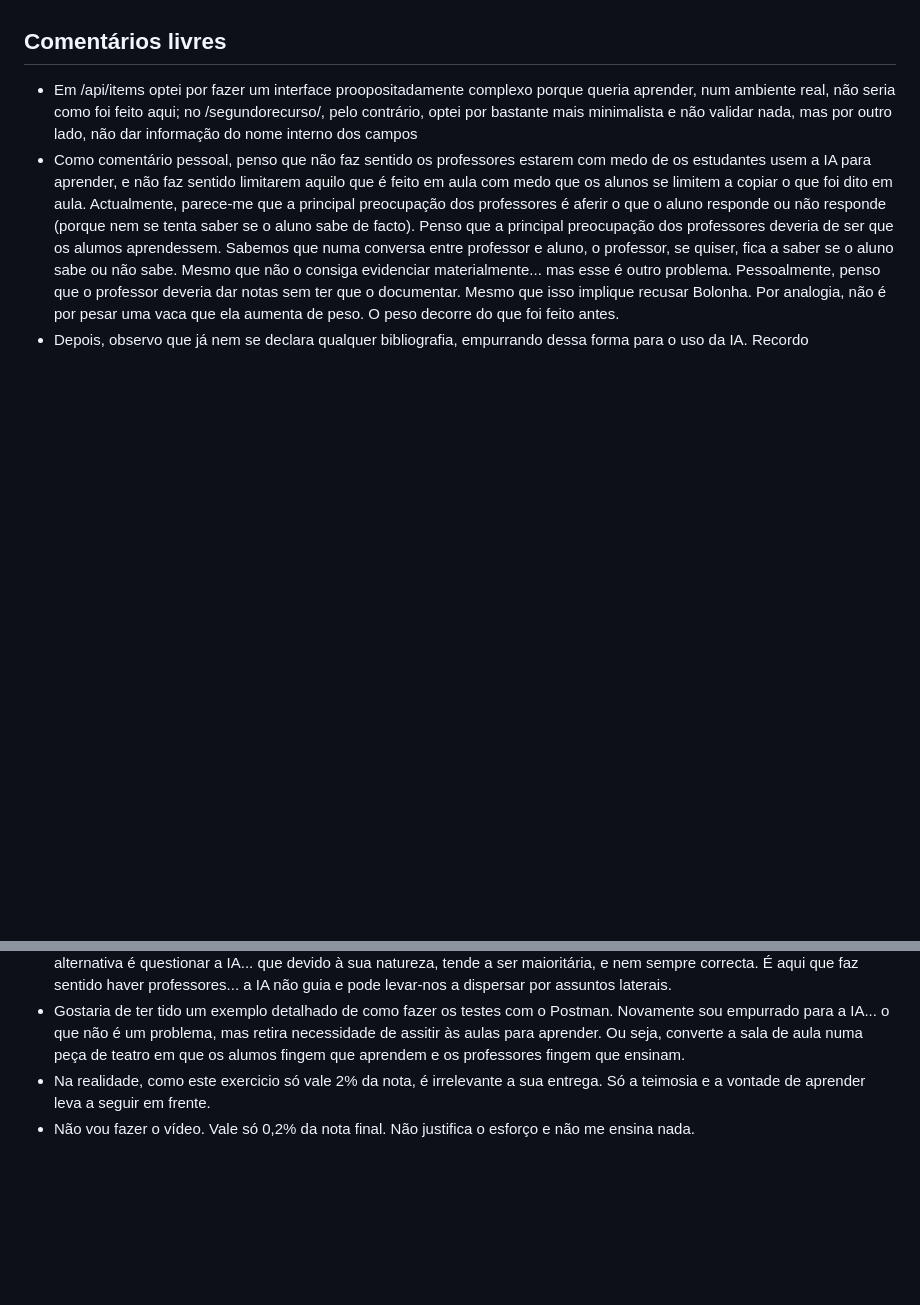
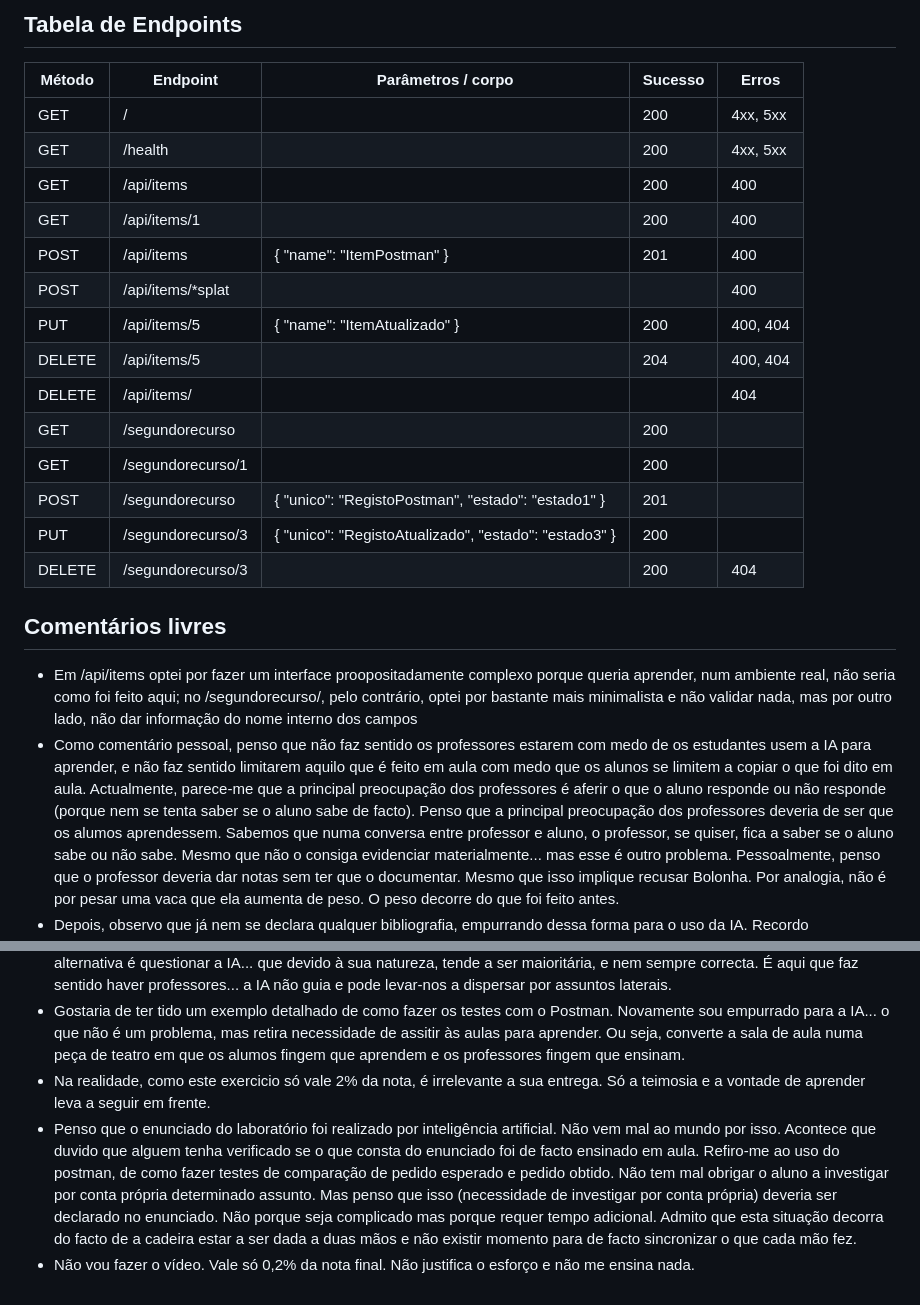
Before and after one commit to alcidesantos/LabDesSoft, a Markdown page: lab1/backend/README.md, 2 parts joined by grey strips. GitHub-like rendering; blank space fills up the shorter version.

```diff
--- a/lab1/backend/README.md
+++ b/lab1/backend/README.md
@@ -52,3 +87,21 @@ docker compose exec app npm install <pacote>
+## Tabela de Endpoints
+
+| Método | Endpoint | Parâmetros / corpo | Sucesso | Erros |
+| --- | --- | --- | --- | --- |
+| GET | / | | 200 | 4xx, 5xx |
+| GET | /health | | 200 | 4xx, 5xx |
+| GET | /api/items | | 200 | 400 |
+| GET | /api/items/1 | | 200 | 400 |
+| POST | /api/items | { "name": "ItemPostman" } | 201 | 400 |
+| POST | /api/items/*splat | | | 400 |
+| PUT | /api/items/5 | { "name": "ItemAtualizado" } | 200 | 400, 404 |
+| DELETE | /api/items/5 | | 204 | 400, 404 |
+| DELETE | /api/items/ | | | 404 |
+| GET | /segundorecurso | | 200 | |
+| GET | /segundorecurso/1 | | 200 | |
+| POST | /segundorecurso | { "unico": "RegistoPostman", "estado": "estado1" } | 201 | |
+| PUT | /segundorecurso/3 | { "unico": "RegistoAtualizado", "estado": "estado3" } | 200 | |
+| DELETE | /segundorecurso/3 | | 200 | 404 |
 
 ## Comentários livres
 
@@ -58,4 +111,5 @@ docker compose exec app npm install <pacote>
 - Pessolmente, tenho dificuldade em eprender sem ter uma referência, sem ter um texto que me sirva de apoio quando tenho dúvidas, que tenha tanto a definição formal como vários exemplos e, oxalá, um texto corrido, que pode ser uma explicação, um enquadramento, um mostrar da necessidade. Não significa que leia sempre esse texto de suporte, mas ajuda muito. A alternativa é questionar a IA... que devido à sua natureza, tende a ser maioritária, e nem sempre correcta. É aqui que faz sentido haver professores... a IA não guia e pode levar-nos a dispersar por assuntos laterais.
 - Gostaria de ter tido um exemplo detalhado de como fazer os testes com o Postman. Novamente sou empurrado para a IA... o que não é um problema, mas retira necessidade de assitir às aulas para aprender. Ou seja, converte a sala de aula numa peça de teatro em que os alumos fingem que aprendem e os professores fingem que ensinam.
 - Na realidade, como este exercicio só vale 2% da nota, é irrelevante a sua entrega. Só a teimosia e a vontade de aprender leva a seguir em frente.
+- Penso que o enunciado do laboratório foi realizado por inteligência artificial. Não vem mal ao mundo por isso. Acontece que duvido que alguem tenha verificado se o que consta do enunciado foi de facto ensinado em aula. Refiro-me ao uso do postman, de como fazer testes de comparação de pedido esperado e pedido obtido. Não tem mal obrigar o aluno a investigar por conta própria determinado assunto. Mas penso que isso (necessidade de investigar por conta própria) deveria ser declarado no enunciado. Não porque seja complicado mas porque requer tempo adicional. Admito que esta situação decorra do facto de a cadeira estar a ser dada a duas mãos e não existir momento para de facto sincronizar o que cada mão fez.
 - Não vou fazer o vídeo. Vale só 0,2% da nota final. Não justifica o esforço e não me ensina nada.
```
Also changed, not shown: other parts of lab1/backend/README.md (+37 -2 lines).
